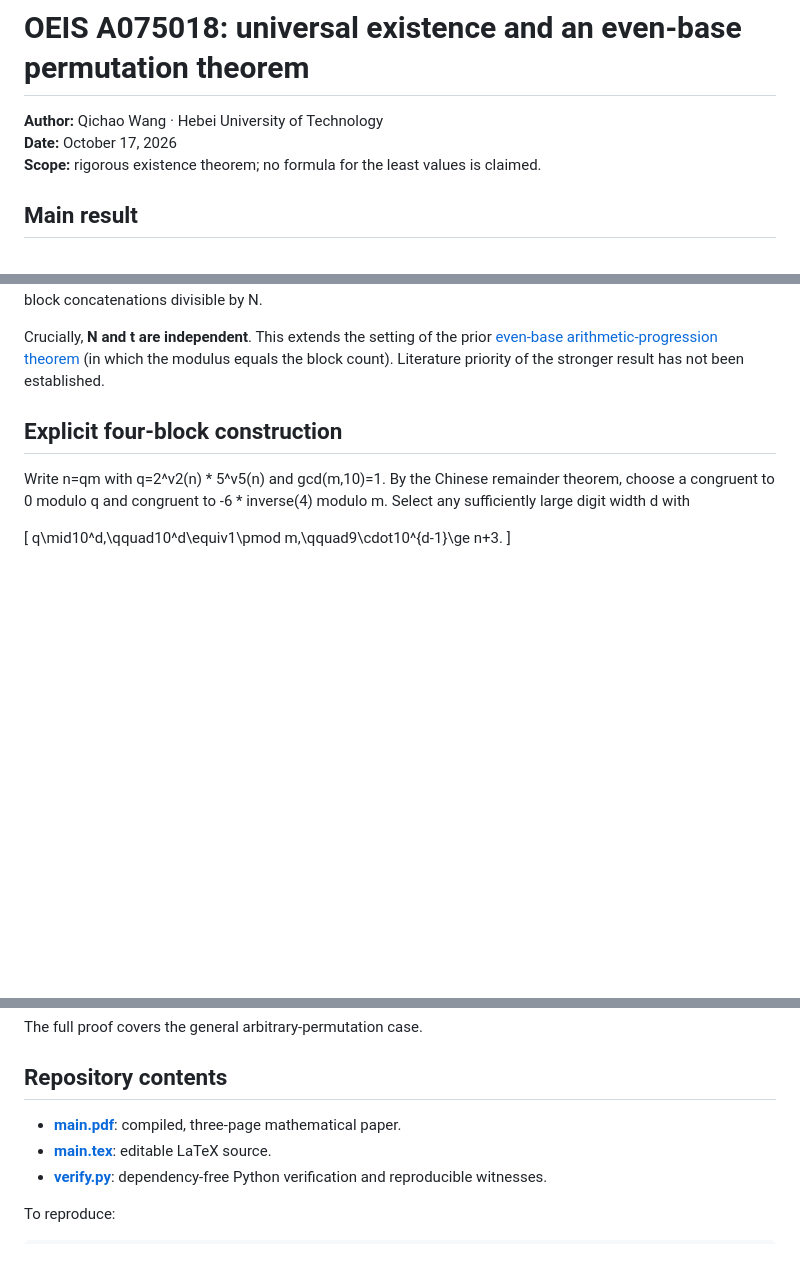
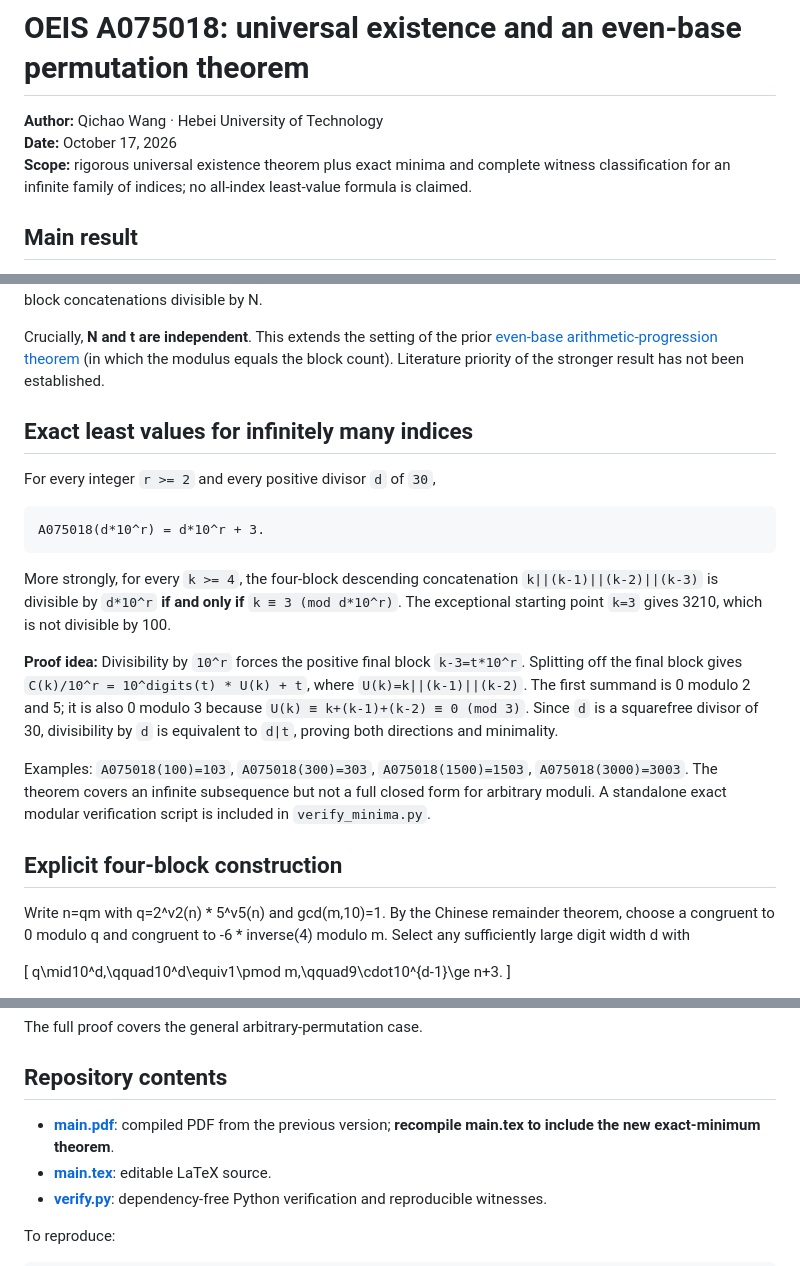
Before and after one commit to ddy314/oeis-papers, a Markdown page: papers/A075018/README.md, 3 parts joined by grey strips. GitHub-like rendering; blank space fills up the shorter version.

Commit message:
Document infinite exact minima family and verification for A075018

````diff
--- a/papers/A075018/README.md
+++ b/papers/A075018/README.md
@@ -2,7 +2,7 @@
 
 **Author:** Qichao Wang · Hebei University of Technology
 **Date:** October 17, 2026
-**Scope:** rigorous existence theorem; no formula for the least values is claimed.
+**Scope:** rigorous universal existence theorem plus exact minima and complete witness classification for an infinite family of indices; no all-index least-value formula is claimed.
 
 ## Main result
 
@@ -19,6 +19,33 @@ In fact, infinitely many four-block descending concatenations are divisible by a
 The stronger main theorem states: for every **even base b**, every integer modulus **N >= 1**, every number of blocks **t >= 1**, and **any prescribed permutation** of t consecutive positive integers, there are infinitely many equal-width block concatenations divisible by N.
 
 Crucially, **N and t are independent**. This extends the setting of the prior [even-base arithmetic-progression theorem](../A075000-A075002/) (in which the modulus equals the block count). Literature priority of the stronger result has not been established.
+
+## Exact least values for infinitely many indices
+
+For every integer `r >= 2` and every positive divisor `d` of `30`,
+
+```
+A075018(d*10^r) = d*10^r + 3.
+```
+
+More strongly, for every `k >= 4`, the four-block descending concatenation
+`k||(k-1)||(k-2)||(k-3)` is divisible by `d*10^r` **if and only if**
+`k ≡ 3 (mod d*10^r)`. The exceptional starting point `k=3`
+gives 3210, which is not divisible by 100.
+
+**Proof idea:** Divisibility by `10^r` forces the positive final block
+`k-3=t*10^r`. Splitting off the final block gives
+`C(k)/10^r = 10^digits(t) * U(k) + t`, where
+`U(k)=k||(k-1)||(k-2)`. The first summand is 0 modulo 2 and 5;
+it is also 0 modulo 3 because `U(k) ≡ k+(k-1)+(k-2) ≡ 0 (mod 3)`.
+Since `d` is a squarefree divisor of 30, divisibility by `d`
+is equivalent to `d|t`, proving both directions and minimality.
+
+Examples: `A075018(100)=103`, `A075018(300)=303`,
+`A075018(1500)=1503`, `A075018(3000)=3003`.
+The theorem covers an infinite subsequence but not a full closed form
+for arbitrary moduli. A standalone exact modular verification script is
+included in `verify_minima.py`.
 
 ## Explicit four-block construction
 
@@ -38,7 +65,7 @@ The full proof covers the general arbitrary-permutation case.
 
 ## Repository contents
 
-- **[main.pdf](main.pdf)**: compiled, three-page mathematical paper.
+- **[main.pdf](main.pdf)**: compiled PDF from the previous version; **recompile main.tex to include the new exact-minimum theorem**.
 - **[main.tex](main.tex)**: editable LaTeX source.
 - **[verify.py](verify.py)**: dependency-free Python verification and reproducible witnesses.
 
````
